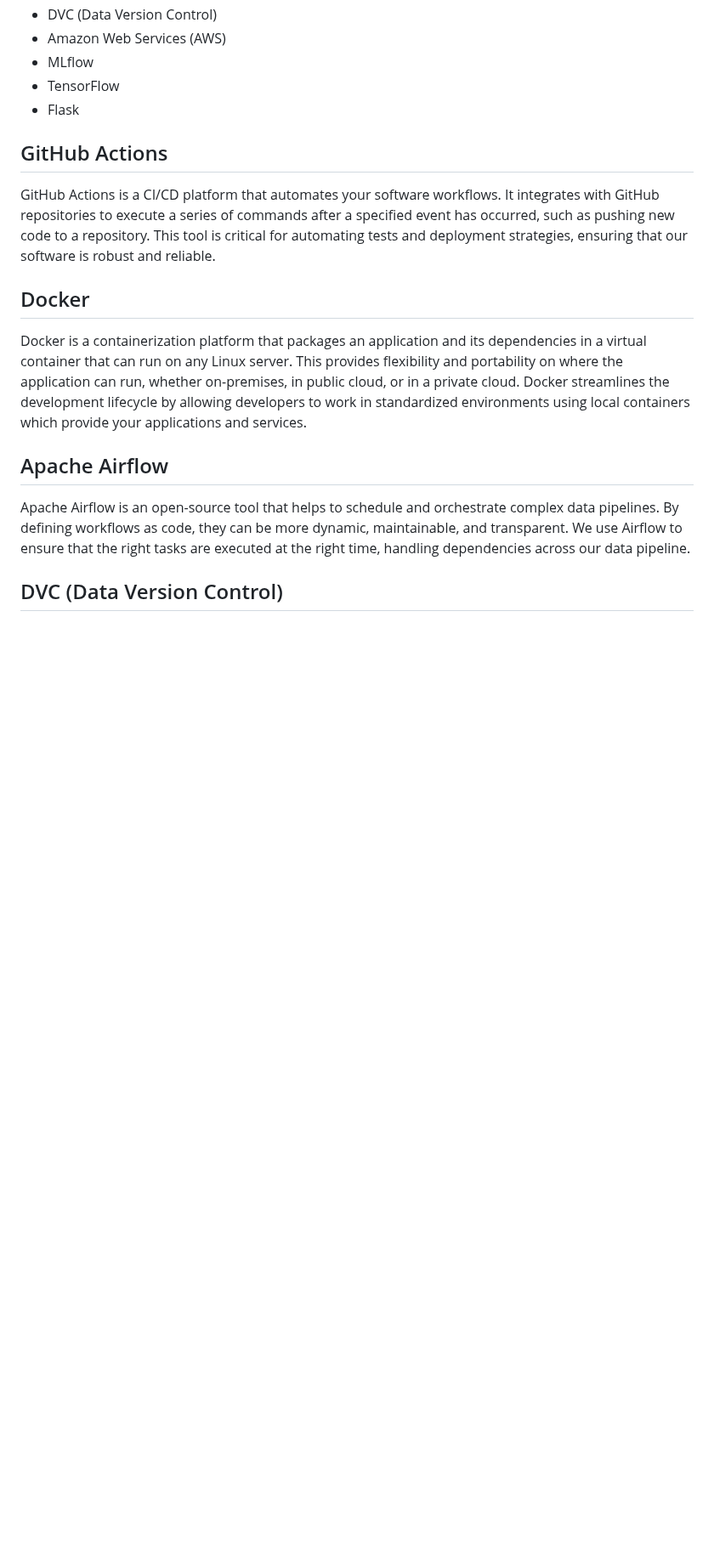
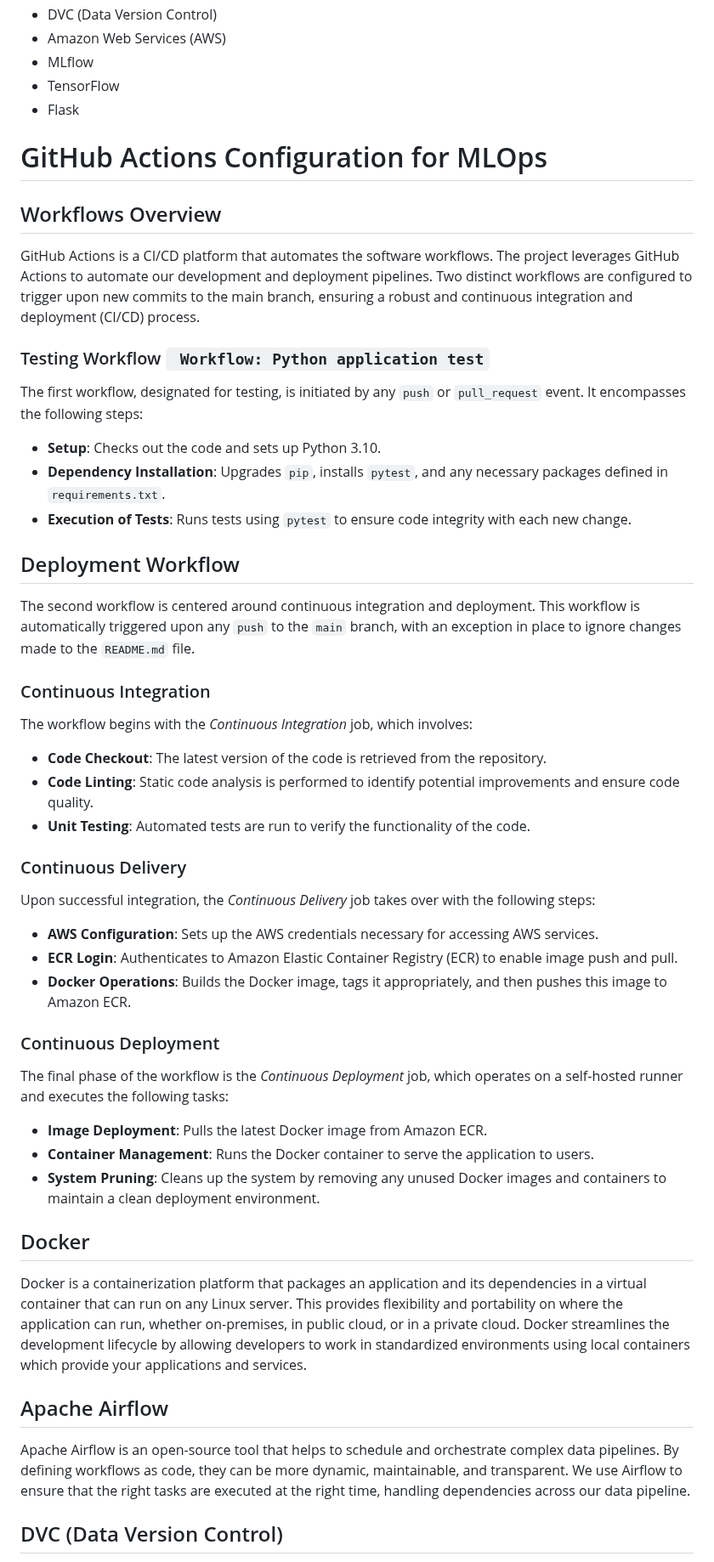
Before and after one commit to MurariHarish/Zillow-data-ML-project, a Markdown page: README.md, the part around the change. Shown at 85% size. Rendered like a GitHub page; blank space fills up the shorter version.

```diff
--- a/README.md
+++ b/README.md
@@ -203,8 +203,56 @@ The tools used in our project include:
 - TensorFlow
 - Flask
 
-## GitHub Actions
-GitHub Actions is a CI/CD platform that automates your software workflows. It integrates with GitHub repositories to execute a series of commands after a specified event has occurred, such as pushing new code to a repository. This tool is critical for automating tests and deployment strategies, ensuring that our software is robust and reliable.
+# GitHub Actions Configuration for MLOps
+
+## Workflows Overview
+
+GitHub Actions is a CI/CD platform that automates the software workflows. The project leverages GitHub Actions to automate our development and deployment pipelines. Two distinct workflows are configured to trigger upon new commits to the main branch, ensuring a robust and continuous integration and deployment (CI/CD) process.
+
+### Testing Workflow ` Workflow: Python application test`
+
+The first workflow, designated for testing, is initiated by any `push` or `pull_request` event. It encompasses the following steps:
+
+- **Setup**: Checks out the code and sets up Python 3.10.
+- **Dependency Installation**: Upgrades `pip`, installs `pytest`, and any necessary packages defined in `requirements.txt`.
+- **Execution of Tests**: Runs tests using `pytest` to ensure code integrity with each new change.
+
+## Deployment Workflow
+
+The second workflow is centered around continuous integration and deployment. This workflow is automatically triggered upon any `push` to the `main` branch, with an exception in place to ignore changes made to the `README.md` file.
+
+### Continuous Integration
+
+The workflow begins with the *Continuous Integration* job, which involves:
+
+- **Code Checkout**: The latest version of the code is retrieved from the repository.
+- **Code Linting**: Static code analysis is performed to identify potential improvements and ensure code quality.
+- **Unit Testing**: Automated tests are run to verify the functionality of the code.
+
+### Continuous Delivery
+
+Upon successful integration, the *Continuous Delivery* job takes over with the following steps:
+
+- **AWS Configuration**: Sets up the AWS credentials necessary for accessing AWS services.
+- **ECR Login**: Authenticates to Amazon Elastic Container Registry (ECR) to enable image push and pull.
+- **Docker Operations**: Builds the Docker image, tags it appropriately, and then pushes this image to Amazon ECR.
+
+### Continuous Deployment
+
+The final phase of the workflow is the *Continuous Deployment* job, which operates on a self-hosted runner and executes the following tasks:
+
+- **Image Deployment**: Pulls the latest Docker image from Amazon ECR.
+- **Container Management**: Runs the Docker container to serve the application to users.
+- **System Pruning**: Cleans up the system by removing any unused Docker images and containers to maintain a clean deployment environment.
+
+
+
+
+
+
+
+
+
 
 ## Docker
 Docker is a containerization platform that packages an application and its dependencies in a virtual container that can run on any Linux server. This provides flexibility and portability on where the application can run, whether on-premises, in public cloud, or in a private cloud. Docker streamlines the development lifecycle by allowing developers to work in standardized environments using local containers which provide your applications and services.
```
